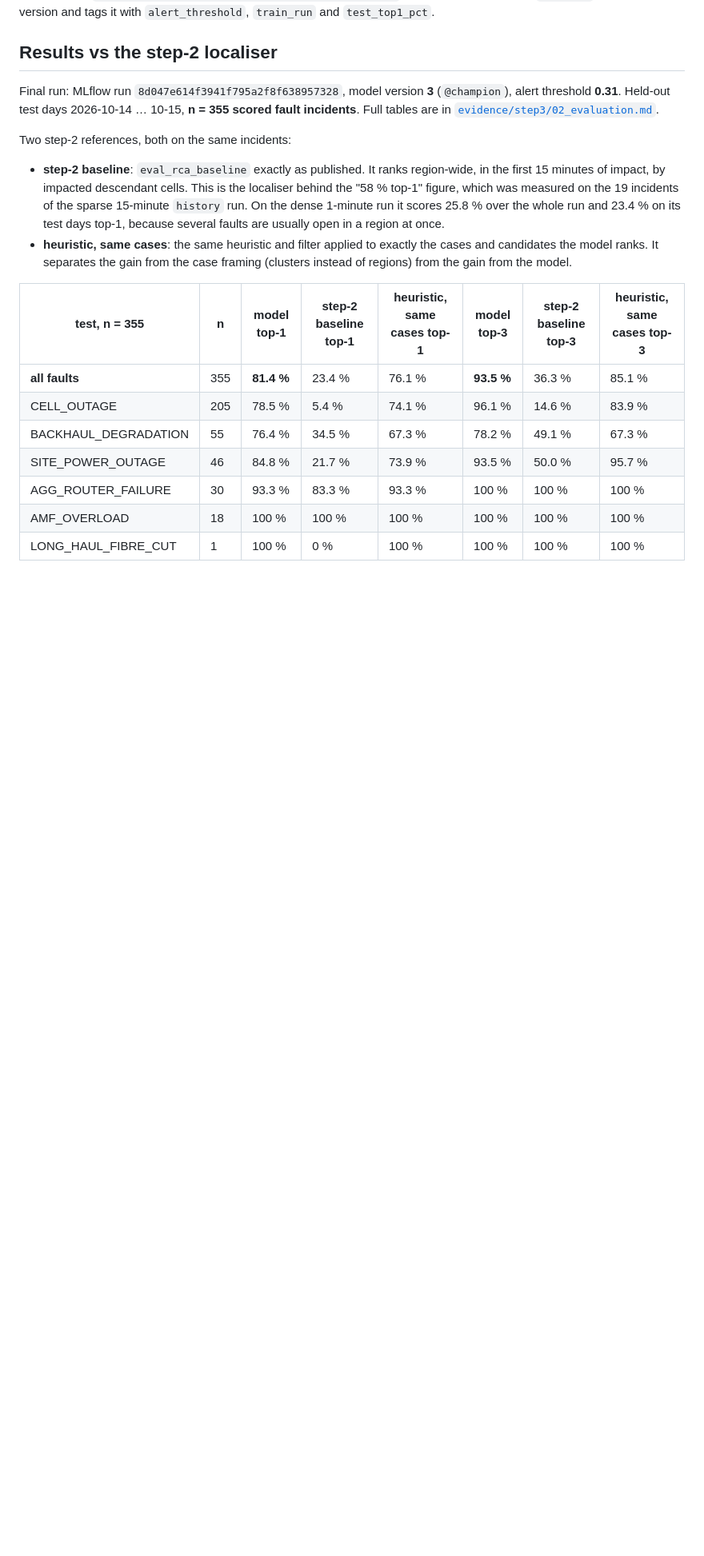
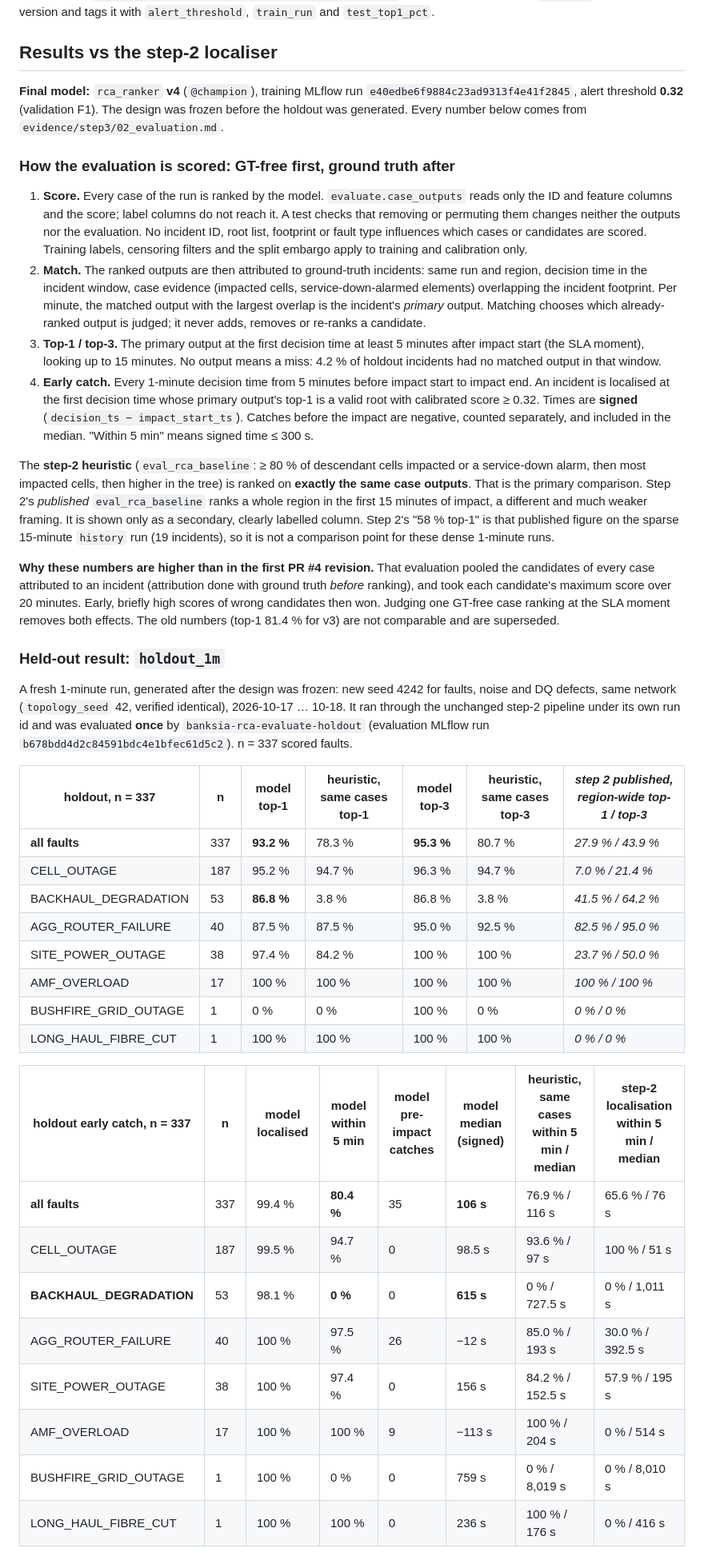
Before and after one commit to louiscsq/febar, a Markdown page: docs/rca_model.md, the part around one of its changes. Shown at 80% size. Rendered like a GitHub page; blank space fills up the shorter version.

```diff
--- a/docs/rca_model.md
+++ b/docs/rca_model.md
@@ -149,27 +151,69 @@ version and tags it with `alert_threshold`, `train_run` and `test_top1_pct`.
 
 ## Results vs the step-2 localiser
 
-Final run: MLflow run `8d047e614f3941f795a2f8f638957328`, model version **3** (`@champion`), alert threshold
-**0.31**. Held-out test days 2026-10-14 … 10-15, **n = 355 scored fault incidents**. Full
-tables are in [`evidence/step3/02_evaluation.md`](../evidence/step3/02_evaluation.md).
+**Final model:** `rca_ranker` **v4** (`@champion`), training MLflow run `e40edbe6f9884c23ad9313f4e41f2845`,
+alert threshold **0.32** (validation F1). The design was frozen before the holdout was generated.
+Every number below comes from `evidence/step3/02_evaluation.md`.
 
-Two step-2 references, both on the same incidents:
+### How the evaluation is scored: GT-free first, ground truth after
 
-- **step-2 baseline**: `eval_rca_baseline` exactly as published. It ranks region-wide, in the first 15 minutes
-  of impact, by impacted descendant cells. This is the localiser behind the "58 % top-1" figure, which was
-  measured on the 19 incidents of the sparse 15-minute `history` run. On the dense 1-minute run it scores
-  25.8 % over the whole run and 23.4 % on its test days top-1, because several faults are usually open in a region at once.
-- **heuristic, same cases**: the same heuristic and filter applied to exactly the cases and candidates the
-  model ranks. It separates the gain from the case framing (clusters instead of regions) from the gain from
-  the model.
+1. **Score.** Every case of the run is ranked by the model. `evaluate.case_outputs` reads only the ID and
+   feature columns and the score; label columns do not reach it. A test checks that removing or permuting
+   them changes neither the outputs nor the evaluation. No incident ID, root list, footprint or fault type
+   influences which cases or candidates are scored. Training labels, censoring filters and the split embargo
+   apply to training and calibration only.
+2. **Match.** The ranked outputs are then attributed to ground-truth incidents: same run and region,
+   decision time in the incident window, case evidence (impacted cells, service-down-alarmed elements)
+   overlapping the incident footprint. Per minute, the matched output with the largest overlap is the
+   incident's *primary* output. Matching chooses which already-ranked output is judged; it never adds,
+   removes or re-ranks a candidate.
+3. **Top-1 / top-3.** The primary output at the first decision time at least 5 minutes after impact start
+   (the SLA moment), looking up to 15 minutes. No output means a miss: 4.2 % of holdout incidents had no
+   matched output in that window.
+4. **Early catch.** Every 1-minute decision time from 5 minutes before impact start to impact end. An
+   incident is localised at the first decision time whose primary output's top-1 is a valid root with
+   calibrated score ≥ 0.32. Times are **signed** (`decision_ts − impact_start_ts`). Catches before the impact
+   are negative, counted separately, and included in the median. "Within 5 min" means signed time ≤ 300 s.
 
-| test, n = 355 | n | model top-1 | step-2 baseline top-1 | heuristic, same cases top-1 | model top-3 | step-2 baseline top-3 | heuristic, same cases top-3 |
+The **step-2 heuristic** (`eval_rca_baseline`: ≥ 80 % of descendant cells impacted or a service-down alarm,
+then most impacted cells, then higher in the tree) is ranked on **exactly the same case outputs**. That is the
+primary comparison. Step 2's *published* `eval_rca_baseline` ranks a whole region in the first 15 minutes of
+impact, a different and much weaker framing. It is shown only as a secondary, clearly labelled column. Step 2's
+"58 % top-1" is that published figure on the sparse 15-minute `history` run (19 incidents), so it is not a
+comparison point for these dense 1-minute runs.
+
+**Why these numbers are higher than in the first PR #4 revision.** That evaluation pooled the candidates of
+every case attributed to an incident (attribution done with ground truth *before* ranking), and took each
+candidate's maximum score over 20 minutes. Early, briefly high scores of wrong candidates then won. Judging one
+GT-free case ranking at the SLA moment removes both effects. The old numbers (top-1 81.4 % for v3) are not
+comparable and are superseded.
+
+### Held-out result: `holdout_1m`
+
+A fresh 1-minute run, generated after the design was frozen: new seed 4242 for faults, noise and DQ defects,
+same network (`topology_seed` 42, verified identical), 2026-10-17 … 10-18. It ran through the unchanged step-2
+pipeline under its own run id and was evaluated **once** by `banksia-rca-evaluate-holdout` (evaluation MLflow
+run `b678bdd4d2c84591bdc4e1bfec61d5c2`). n = 337 scored faults.
+
+| holdout, n = 337 | n | **model top-1** | **heuristic, same cases top-1** | model top-3 | heuristic, same cases top-3 | *step 2 published, region-wide top-1 / top-3* |
+|---|---|---|---|---|---|---|
+| **all faults** | 337 | **93.2 %** | 78.3 % | **95.3 %** | 80.7 % | *27.9 % / 43.9 %* |
+| CELL_OUTAGE | 187 | 95.2 % | 94.7 % | 96.3 % | 94.7 % | *7.0 % / 21.4 %* |
+| BACKHAUL_DEGRADATION | 53 | **86.8 %** | 3.8 % | 86.8 % | 3.8 % | *41.5 % / 64.2 %* |
+| AGG_ROUTER_FAILURE | 40 | 87.5 % | 87.5 % | 95.0 % | 92.5 % | *82.5 % / 95.0 %* |
+| SITE_POWER_OUTAGE | 38 | 97.4 % | 84.2 % | 100 % | 100 % | *23.7 % / 50.0 %* |
+| AMF_OVERLOAD | 17 | 100 % | 100 % | 100 % | 100 % | *100 % / 100 %* |
+| BUSHFIRE_GRID_OUTAGE | 1 | 0 % | 0 % | 100 % | 0 % | *0 % / 0 %* |
+| LONG_HAUL_FIBRE_CUT | 1 | 100 % | 100 % | 100 % | 100 % | *0 % / 0 %* |
+
+| holdout early catch, n = 337 | n | model localised | **model within 5 min** | model pre-impact catches | **model median (signed)** | heuristic, same cases within 5 min / median | step-2 localisation within 5 min / median |
 |---|---|---|---|---|---|---|---|
-| **all faults** | 355 | **81.4 %** | 23.4 % | 76.1 % | **93.5 %** | 36.3 % | 85.1 % |
-| CELL_OUTAGE | 205 | 78.5 % | 5.4 % | 74.1 % | 96.1 % | 14.6 % | 83.9 % |
-| BACKHAUL_DEGRADATION | 55 | 76.4 % | 34.5 % | 67.3 % | 78.2 % | 49.1 % | 67.3 % |
-| SITE_POWER_OUTAGE | 46 | 84.8 % | 21.7 % | 73.9 % | 93.5 % | 50.0 % | 95.7 % |
-| AGG_ROUTER_FAILURE | 30 | 93.3 % | 83.3 % | 93.3 % | 100 % | 100 % | 100 % |
-| AMF_OVERLOAD | 18 | 100 % | 100 % | 100 % | 100 % | 100 % | 100 % |
-| LONG_HAUL_FIBRE_CUT | 1 | 100 % | 0 % | 100 % | 100 % | 100 % | 100 % |
+| **all faults** | 337 | 99.4 % | **80.4 %** | 35 | **106 s** | 76.9 % / 116 s | 65.6 % / 76 s |
+| CELL_OUTAGE | 187 | 99.5 % | 94.7 % | 0 | 98.5 s | 93.6 % / 97 s | 100 % / 51 s |
+| **BACKHAUL_DEGRADATION** | 53 | 98.1 % | **0 %** | 0 | **615 s** | 0 % / 727.5 s | 0 % / 1,011 s |
+| AGG_ROUTER_FAILURE | 40 | 100 % | 97.5 % | 26 | −12 s | 85.0 % / 193 s | 30.0 % / 392.5 s |
+| SITE_POWER_OUTAGE | 38 | 100 % | 97.4 % | 0 | 156 s | 84.2 % / 152.5 s | 57.9 % / 195 s |
+| AMF_OVERLOAD | 17 | 100 % | 100 % | 9 | −113 s | 100 % / 204 s | 0 % / 514 s |
+| BUSHFIRE_GRID_OUTAGE | 1 | 100 % | 0 % | 0 | 759 s | 0 % / 8,019 s | 0 % / 8,010 s |
+| LONG_HAUL_FIBRE_CUT | 1 | 100 % | 100 % | 0 | 236 s | 100 % / 176 s | 0 % / 416 s |
 
```
Also changed, not shown: other parts of docs/rca_model.md (+56 -47 lines), README.md (+11 -3 lines).
